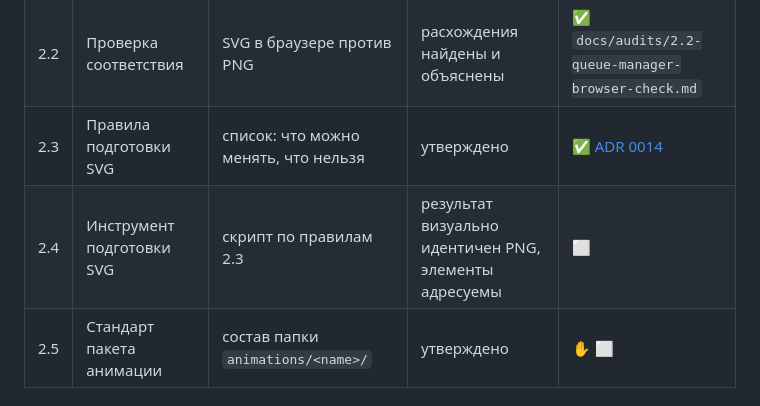
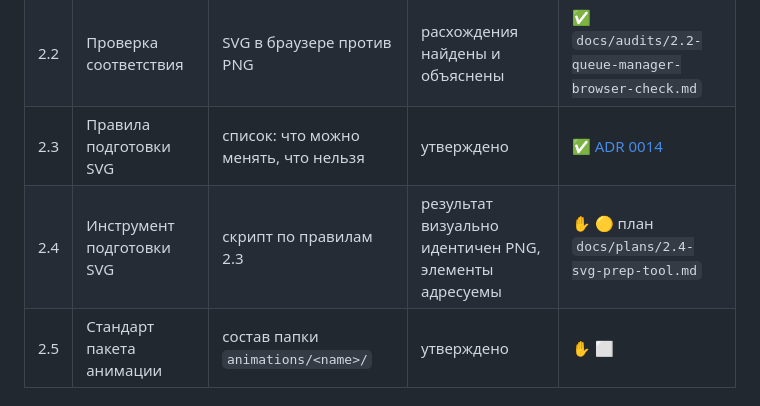
Before and after one commit to DeMost777/trava-motion, a Markdown page: BACKLOG.md, the part around the change. GitHub-like rendering.

Commit message:
Plan for 2.4: SVG preparation tool
Co-Authored-By: Claude Opus 5.5 <noreply@anthropic.com>
Claude-Session: https://claude.ai/code/session_01Lmw1qMQakuv8upRJ2FLc8W

```diff
--- a/BACKLOG.md
+++ b/BACKLOG.md
@@ -48,7 +48,7 @@
 | 2.1 | Пробный экспорт Queue Manager | сырой SVG + PNG; отчёт: id, текст, маски, фильтры, размер | понятно, что даёт Figma «как есть» | ✅ `docs/audits/2.1-queue-manager-export.md` |
 | 2.2 | Проверка соответствия | SVG в браузере против PNG | расхождения найдены и объяснены | ✅ `docs/audits/2.2-queue-manager-browser-check.md` |
 | 2.3 | Правила подготовки SVG | список: что можно менять, что нельзя | утверждено | ✅ [ADR 0014](docs/decisions/0014-svg-preparation-rules.md) |
-| 2.4 | Инструмент подготовки SVG | скрипт по правилам 2.3 | результат визуально идентичен PNG, элементы адресуемы | ⬜ |
+| 2.4 | Инструмент подготовки SVG | скрипт по правилам 2.3 | результат визуально идентичен PNG, элементы адресуемы | ✋ 🟡 план `docs/plans/2.4-svg-prep-tool.md` |
 | 2.5 | Стандарт пакета анимации | состав папки `animations/<name>/` | утверждено | ✋ ⬜ |
 
 ## Фаза 3 — Motion Specification
```
Also changed, not shown: docs/plans/2.4-svg-prep-tool.md (added, +50 -0 lines).
